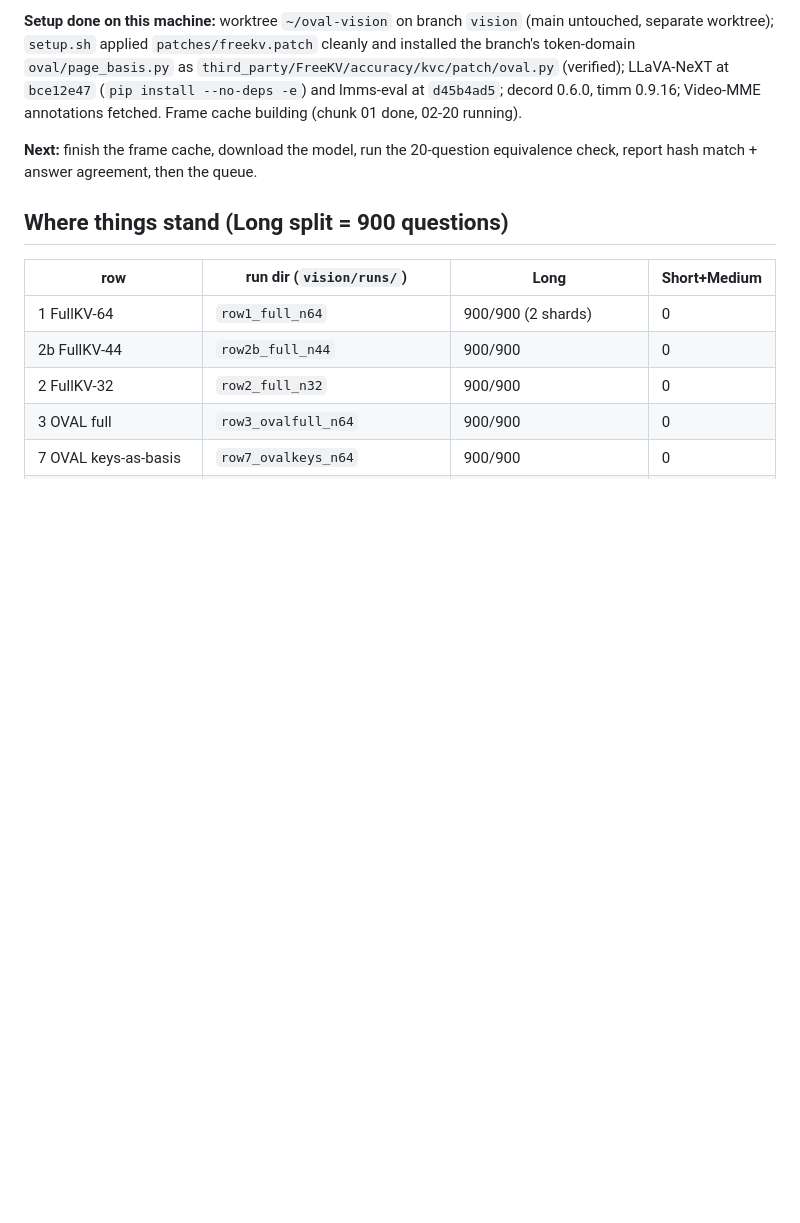
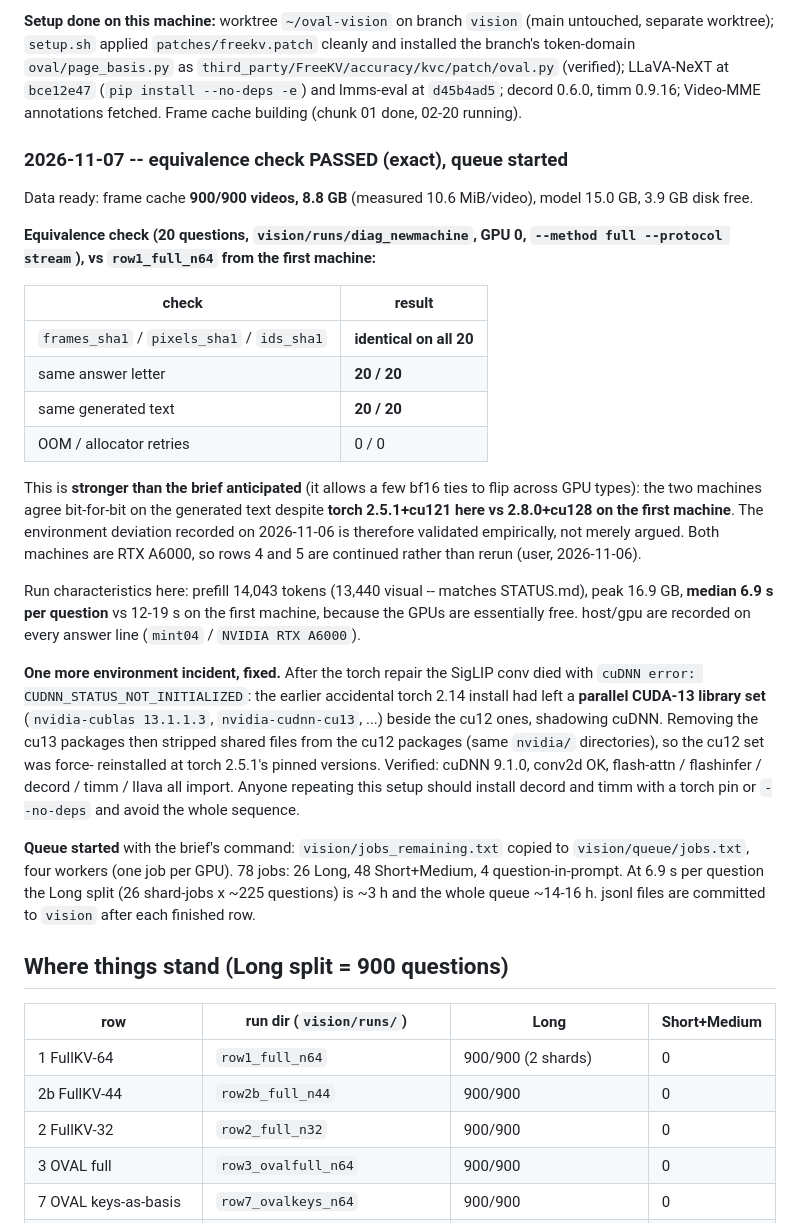
Before and after one commit to Ashkan13776/oval-kv, a Markdown page: docs/agents/vision-videomme.md, the part around the change. GitHub-like rendering; blank space fills up the shorter version.

Commit message:
vision: equivalence check on mint04 passes exactly; queue started
20 questions, --method full --protocol stream, vs row1_full_n64 from the
first machine: frames_sha1/pixels_sha1/ids_sha1 identical on all 20, same
answer letter 20/20, same generated text 20/20, no OOM or allocator
retries.

Bit-identical despite torch 2.5.1+cu121 here vs 2.8.0+cu128 on the first
machine, which validates the documented env deviation. Both machines are
RTX A6000, so rows 4 and 5 are continued, not rerun.

prefill 14,043 tokens (13,440 visual), peak 16.9 GB, median 6.9 s per
question (12-19 s on the first machine; these GPUs are free).

Also recorded: the cuDNN CUDNN_STATUS_NOT_INITIALIZED failure caused by a
leftover CUDA-13 library set, and its fix.

```diff
--- a/docs/agents/vision-videomme.md
+++ b/docs/agents/vision-videomme.md
@@ -79,8 +79,49 @@ cleanly and installed the branch's token-domain `oval/page_basis.py` as
 0.6.0, timm 0.9.16; Video-MME annotations fetched. Frame cache building
 (chunk 01 done, 02-20 running).
 
-**Next:** finish the frame cache, download the model, run the 20-question
-equivalence check, report hash match + answer agreement, then the queue.
+### 2026-11-07 -- equivalence check PASSED (exact), queue started
+
+Data ready: frame cache **900/900 videos, 8.8 GB** (measured 10.6 MiB/video),
+model 15.0 GB, 3.9 GB disk free.
+
+**Equivalence check (20 questions, `vision/runs/diag_newmachine`, GPU 0,
+`--method full --protocol stream`), vs `row1_full_n64` from the first machine:**
+
+| check | result |
+|---|---|
+| `frames_sha1` / `pixels_sha1` / `ids_sha1` | **identical on all 20** |
+| same answer letter | **20 / 20** |
+| same generated text | **20 / 20** |
+| OOM / allocator retries | 0 / 0 |
+
+This is **stronger than the brief anticipated** (it allows a few bf16 ties to
+flip across GPU types): the two machines agree bit-for-bit on the generated
+text despite **torch 2.5.1+cu121 here vs 2.8.0+cu128 on the first machine**.
+The environment deviation recorded on 2026-11-06 is therefore validated
+empirically, not merely argued. Both machines are RTX A6000, so rows 4 and 5
+are continued rather than rerun (user, 2026-11-06).
+
+Run characteristics here: prefill 14,043 tokens (13,440 visual -- matches
+STATUS.md), peak 16.9 GB, **median 6.9 s per question** vs 12-19 s on the
+first machine, because the GPUs are essentially free. host/gpu are recorded on
+every answer line (`mint04` / `NVIDIA RTX A6000`).
+
+**One more environment incident, fixed.** After the torch repair the SigLIP
+conv died with `cuDNN error: CUDNN_STATUS_NOT_INITIALIZED`: the earlier
+accidental torch 2.14 install had left a **parallel CUDA-13 library set**
+(`nvidia-cublas 13.1.1.3`, `nvidia-cudnn-cu13`, ...) beside the cu12 ones,
+shadowing cuDNN. Removing the cu13 packages then stripped shared files from the
+cu12 packages (same `nvidia/` directories), so the cu12 set was force-
+reinstalled at torch 2.5.1's pinned versions. Verified: cuDNN 9.1.0, conv2d OK,
+flash-attn / flashinfer / decord / timm / llava all import. Anyone repeating
+this setup should install decord and timm with a torch pin or `--no-deps` and
+avoid the whole sequence.
+
+**Queue started** with the brief's command: `vision/jobs_remaining.txt` copied
+to `vision/queue/jobs.txt`, four workers (one job per GPU). 78 jobs: 26 Long,
+48 Short+Medium, 4 question-in-prompt. At 6.9 s per question the Long split
+(26 shard-jobs x ~225 questions) is ~3 h and the whole queue ~14-16 h.
+jsonl files are committed to `vision` after each finished row.
 
 ## Where things stand (Long split = 900 questions)
 
```
